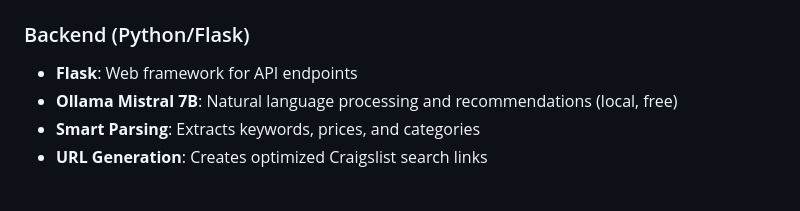
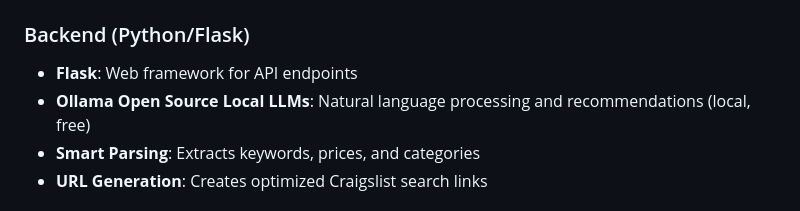
Before and after one commit to agastyak1/CraigsLink, a Markdown page: README.md, the part around the change. Rendered like a GitHub page.

Commit message:
Update description of Ollama model in README

```diff
--- a/README.md
+++ b/README.md
@@ -84,7 +84,7 @@ An intelligent web application that uses an LLM (llama3.1:latest) to understand
 
 ### Backend (Python/Flask)
 - **Flask**: Web framework for API endpoints
-- **Ollama Mistral 7B**: Natural language processing and recommendations (local, free)
+- **Ollama Open Source Local LLMs**: Natural language processing and recommendations (local, free)
 - **Smart Parsing**: Extracts keywords, prices, and categories
 - **URL Generation**: Creates optimized Craigslist search links
 
```
